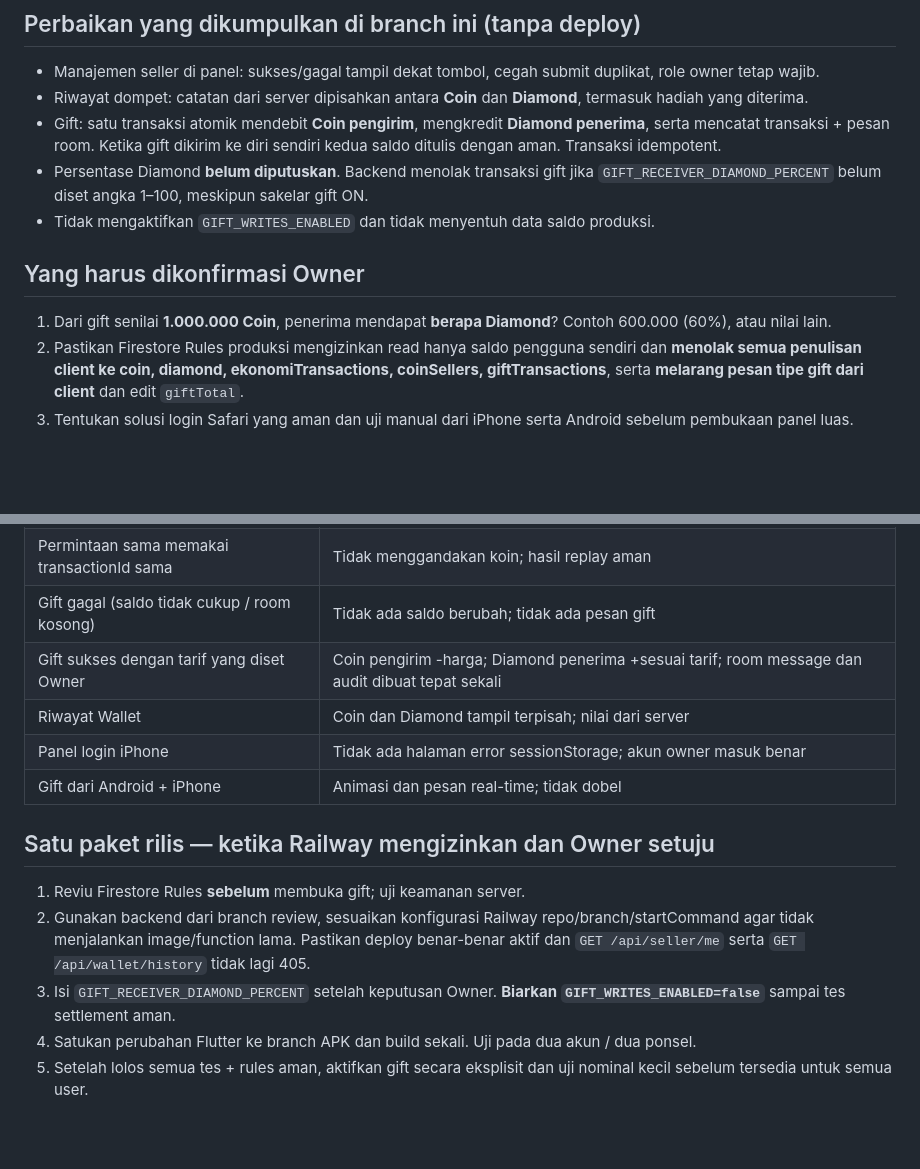
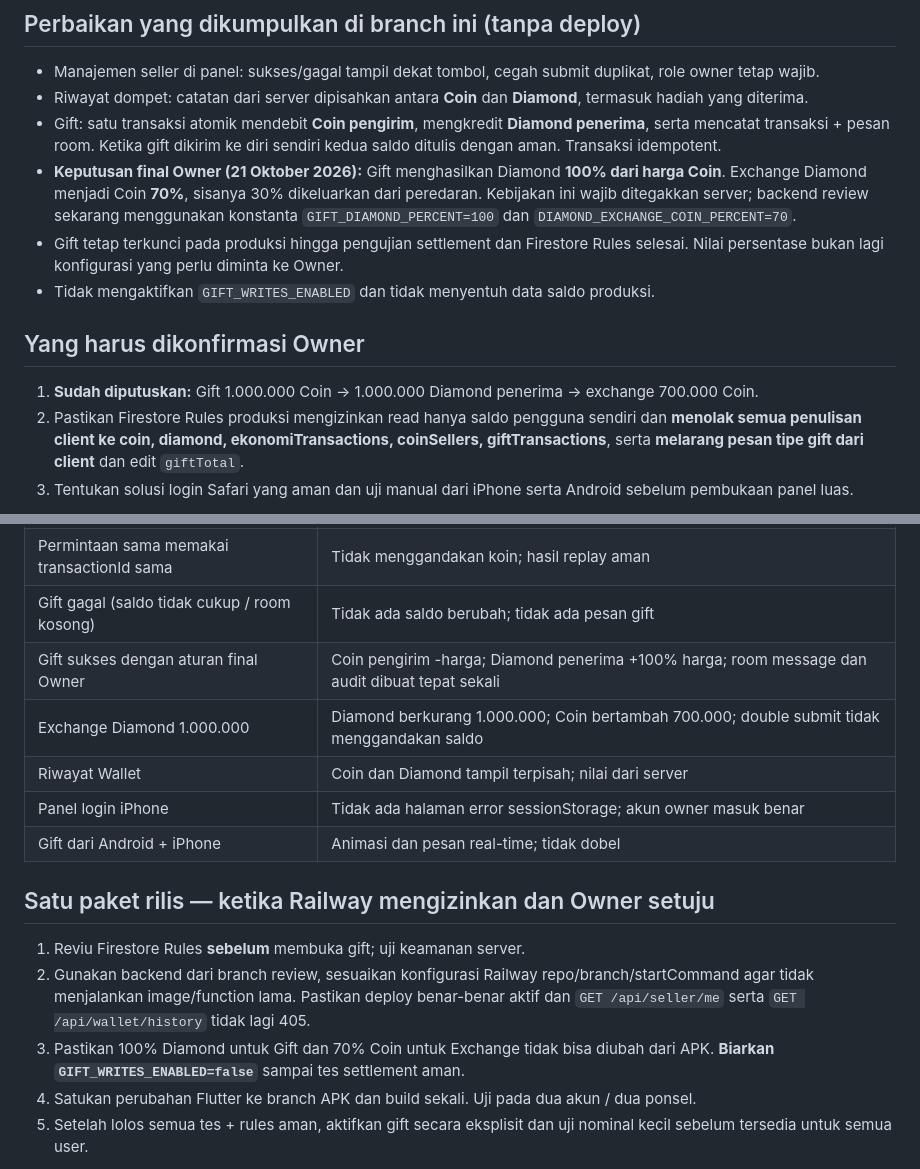
Before and after one commit to Cuanparty78/cuan-party, a Markdown page: docs/STABILIZATION_RELEASE_REVIEW.md, 2 parts joined by grey strips. Rendered like a GitHub page; blank space fills up the shorter version.

Commit message:
Record final 100% gift diamond and 70% diamond exchange decision

```diff
--- a/docs/STABILIZATION_RELEASE_REVIEW.md
+++ b/docs/STABILIZATION_RELEASE_REVIEW.md
@@ -13,11 +13,12 @@ Jangan merge/trigger build/deploy sampai Owner menyetujui satu rilis gabungan.
 - Manajemen seller di panel: sukses/gagal tampil dekat tombol, cegah submit duplikat, role owner tetap wajib.
 - Riwayat dompet: catatan dari server dipisahkan antara **Coin** dan **Diamond**, termasuk hadiah yang diterima.
 - Gift: satu transaksi atomik mendebit **Coin pengirim**, mengkredit **Diamond penerima**, serta mencatat transaksi + pesan room. Ketika gift dikirim ke diri sendiri kedua saldo ditulis dengan aman. Transaksi idempotent.
-- Persentase Diamond **belum diputuskan**. Backend menolak transaksi gift jika `GIFT_RECEIVER_DIAMOND_PERCENT` belum diset angka 1–100, meskipun sakelar gift ON.
+- **Keputusan final Owner (21 Oktober 2026):** Gift menghasilkan Diamond **100% dari harga Coin**. Exchange Diamond menjadi Coin **70%**, sisanya 30% dikeluarkan dari peredaran. Kebijakan ini wajib ditegakkan server; backend review sekarang menggunakan konstanta `GIFT_DIAMOND_PERCENT=100` dan `DIAMOND_EXCHANGE_COIN_PERCENT=70`.
+- Gift tetap terkunci pada produksi hingga pengujian settlement dan Firestore Rules selesai. Nilai persentase bukan lagi konfigurasi yang perlu diminta ke Owner.
 - Tidak mengaktifkan `GIFT_WRITES_ENABLED` dan tidak menyentuh data saldo produksi.
 
 ## Yang harus dikonfirmasi Owner
-1. Dari gift senilai **1.000.000 Coin**, penerima mendapat **berapa Diamond**? Contoh 600.000 (60%), atau nilai lain.
+1. **Sudah diputuskan:** Gift 1.000.000 Coin → 1.000.000 Diamond penerima → exchange 700.000 Coin.
 2. Pastikan Firestore Rules produksi mengizinkan read hanya saldo pengguna sendiri dan **menolak semua penulisan client ke coin, diamond, ekonomiTransactions, coinSellers, giftTransactions**, serta **melarang pesan tipe gift dari client** dan edit `giftTotal`.
 3. Tentukan solusi login Safari yang aman dan uji manual dari iPhone serta Android sebelum pembukaan panel luas.
 
@@ -33,7 +34,8 @@ Jangan merge/trigger build/deploy sampai Owner menyetujui satu rilis gabungan.
 | Seller bukan owner mencoba mengisi stok | Gagal 403 |
 | Permintaan sama memakai transactionId sama | Tidak menggandakan koin; hasil replay aman |
 | Gift gagal (saldo tidak cukup / room kosong) | Tidak ada saldo berubah; tidak ada pesan gift |
-| Gift sukses dengan tarif yang diset Owner | Coin pengirim -harga; Diamond penerima +sesuai tarif; room message dan audit dibuat tepat sekali |
+| Gift sukses dengan aturan final Owner | Coin pengirim -harga; Diamond penerima +100% harga; room message dan audit dibuat tepat sekali |
+| Exchange Diamond 1.000.000 | Diamond berkurang 1.000.000; Coin bertambah 700.000; double submit tidak menggandakan saldo |
 | Riwayat Wallet | Coin dan Diamond tampil terpisah; nilai dari server |
 | Panel login iPhone | Tidak ada halaman error sessionStorage; akun owner masuk benar |
 | Gift dari Android + iPhone | Animasi dan pesan real-time; tidak dobel |
@@ -41,7 +43,7 @@ Jangan merge/trigger build/deploy sampai Owner menyetujui satu rilis gabungan.
 ## Satu paket rilis — ketika Railway mengizinkan dan Owner setuju
 1. Reviu Firestore Rules **sebelum** membuka gift; uji keamanan server.
 2. Gunakan backend dari branch review, sesuaikan konfigurasi Railway repo/branch/startCommand agar tidak menjalankan image/function lama. Pastikan deploy benar-benar aktif dan `GET /api/seller/me` serta `GET /api/wallet/history` tidak lagi 405.
-3. Isi `GIFT_RECEIVER_DIAMOND_PERCENT` setelah keputusan Owner. **Biarkan `GIFT_WRITES_ENABLED=false`** sampai tes settlement aman.
+3. Pastikan 100% Diamond untuk Gift dan 70% Coin untuk Exchange tidak bisa diubah dari APK. **Biarkan `GIFT_WRITES_ENABLED=false`** sampai tes settlement aman.
 4. Satukan perubahan Flutter ke branch APK dan build sekali. Uji pada dua akun / dua ponsel.
 5. Setelah lolos semua tes + rules aman, aktifkan gift secara eksplisit dan uji nominal kecil sebelum tersedia untuk semua user.
 
```
